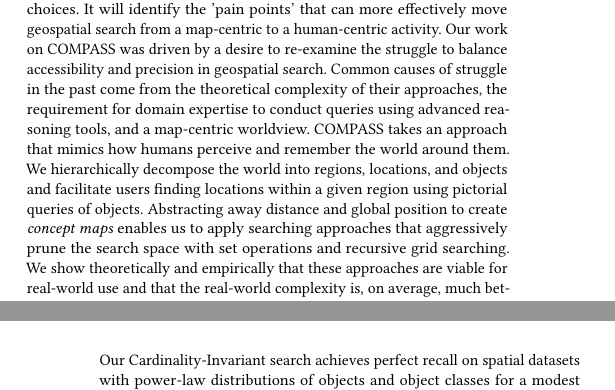
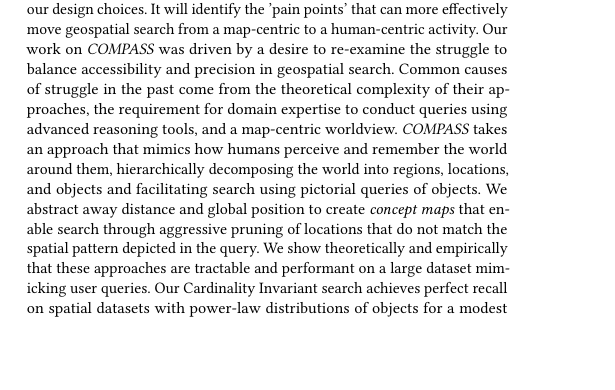
Before and after one commit to osullik/COMPASS_GEOSEARCH, a LaTeX paper (compass.tex, which reads sections/80_Conclusion.tex): two parts of the columns of pages 7 and 8 of 8 before the commit and part of one column of page 7 of 8 after it, the two joined at a grey line, cut so that both start at the same text, the shorter picture padded with empty space. Compiled offline with pdfLaTeX.

Commit message:
Updates from Overleaf

```diff
--- a/sections/80_Conclusion.tex
+++ b/sections/80_Conclusion.tex
@@ -7,15 +7,14 @@ The salient limitation of COMPASS is that it only handles point data for represe
 The lack of support for lines and polygons means that users need to estimate where the center of something large is to place other objects relative to it and that it can not support containment queries where a small object might be within a larger one.
-Extending COMPASS to represent polygons and lines in the concept map abstraction is the most pressing aspect for future work, as it will likely immediately impact the human experience.
+Extending \emph{COMPASS} to represent polygons and lines in the concept map abstraction is the most pressing aspect for future work, as it will likely immediately impact the human experience.
 A formal user study will evaluate our design choices.
 It will identify the 'pain points' that can more effectively move geospatial search from a map-centric to a human-centric activity.
 %
-Our work on COMPASS was driven by a desire to re-examine the struggle to balance accessibility and precision in geospatial search.
+Our work on \emph{COMPASS} was driven by a desire to re-examine the struggle to balance accessibility and precision in geospatial search.
 Common causes of struggle in the past come from the theoretical complexity of their approaches, the requirement for domain expertise to conduct queries using advanced reasoning tools, and a map-centric worldview.
-COMPASS takes an approach that mimics how humans perceive and remember the world around them.
-We hierarchically decompose the world into regions, locations, and objects and facilitate users finding locations within a given region using pictorial queries of objects.
-Abstracting away distance and global position to create \textit{concept maps} enables us to apply searching approaches that aggressively prune the search space with set operations and recursive grid searching.
-We show theoretically and empirically that these approaches are viable for real-world use and that the real-world complexity is, on average, much better than the theoretical worst case because of our abstraction and pruning.
-Our Cardinality-Invariant search achieves perfect recall on spatial datasets with power-law distributions of objects and object classes for a modest computational cost on queries of realistic sizes.
+\emph{COMPASS} takes an approach that mimics how humans perceive and remember the world around them, hierarchically decomposing the world into regions, locations, and objects and facilitating search using pictorial queries of objects.
+We abstract away distance and global position to create \textit{concept maps} that enable search through aggressive pruning of locations that do not match the spatial pattern depicted in the query.
+We show theoretically and empirically that these approaches are tractable and performant on a large dataset mimicking user queries.
+Our Cardinality Invariant search achieves perfect recall on spatial datasets with power-law distributions of objects for a modest computational cost on queries hundreds of terms.
 
 
 
```
Also changed, not shown: figures/compassQuerySizeTime.svg, sections/80_Conclusion.tex (4 more changed lines).
